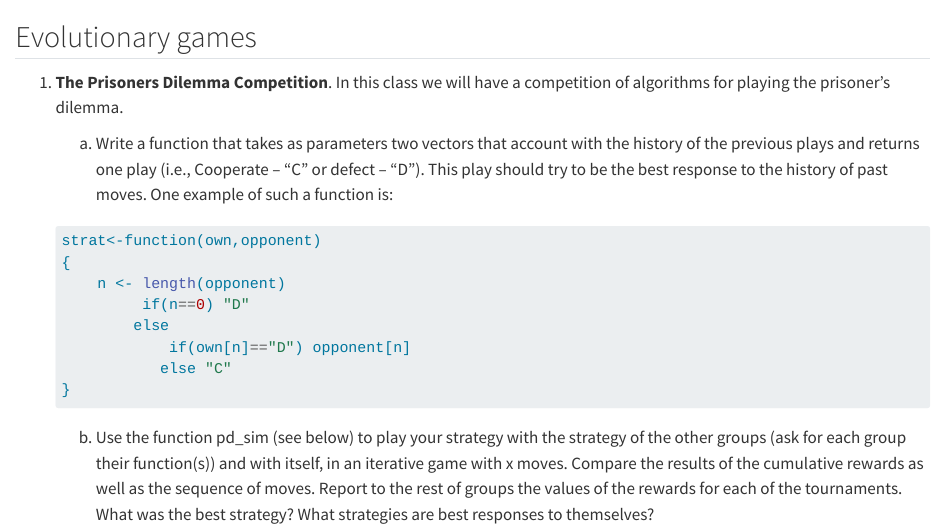
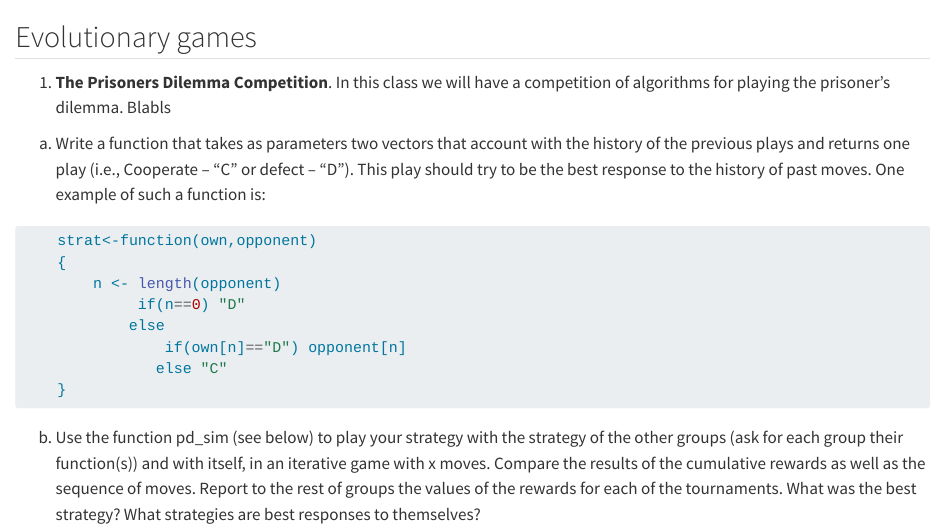
Before and after one commit to hmlfpereira/theoeco-book, a Quarto document (labs/_evogames.qmd): the page in a window 1100 px wide, from its top. Rendered offline with R 4.5, knitr and Pandoc in place of Quarto, with nearby package versions.

Commit message:
Revise lab 3

````diff
--- a/labs/_evogames.qmd
+++ b/labs/_evogames.qmd
@@ -1,10 +1,12 @@
 ## Evolutionary games
 
-1.  **The Prisoners Dilemma Competition**. In this class we will have a competition of algorithms for playing the prisoner’s dilemma.
+1.  **The Prisoners Dilemma Competition**. In this class we will have a competition of algorithms for playing the prisoner’s dilemma. Blabls
 
-    a)  Write a function that takes as parameters two vectors that account with the history of the previous plays and returns one play (i.e., Cooperate – “C” or defect – “D”). This play should try to be the best response to the history of past moves. One example of such a function is:
+<!-- -->
 
-    ``` r
+a)  Write a function that takes as parameters two vectors that account with the history of the previous plays and returns one play (i.e., Cooperate – “C” or defect – “D”). This play should try to be the best response to the history of past moves. One example of such a function is:
+
+``` r
     strat<-function(own,opponent)
     {
         n <- length(opponent)
````
Also changed, not shown: intro_to_R_files/figure-pdf/unnamed-chunk-1-1.pdf (added), intro_to_R_files/figure-pdf/unnamed-chunk-1-2.pdf (added), intro_to_R_files/figure-pdf/unnamed-chunk-1-3.pdf (added), intro_to_R_files/figure-pdf/unnamed-chunk-1-4.pdf (added), intro_to_R_files/figure-pdf/unnamed-chunk-1-5.pdf (added), intro_to_R_files/figure-pdf/unnamed-chunk-1-6.pdf (added), intro_to_R_files/figure-pdf/unnamed-chunk-3-1.pdf (added), intro_to_R_files/figure-pdf/unnamed-chunk-4-1.pdf (added), intro_to_R_files/figure-pdf/unnamed-chunk-4-2.pdf (added), intro_to_R_files/figure-pdf/unnamed-chunk-4-3.pdf (added), intro_to_R_files/figure-pdf/unnamed-chunk-4-4.pdf (added), labs/_evogames.qmd (8 more changed lines).
